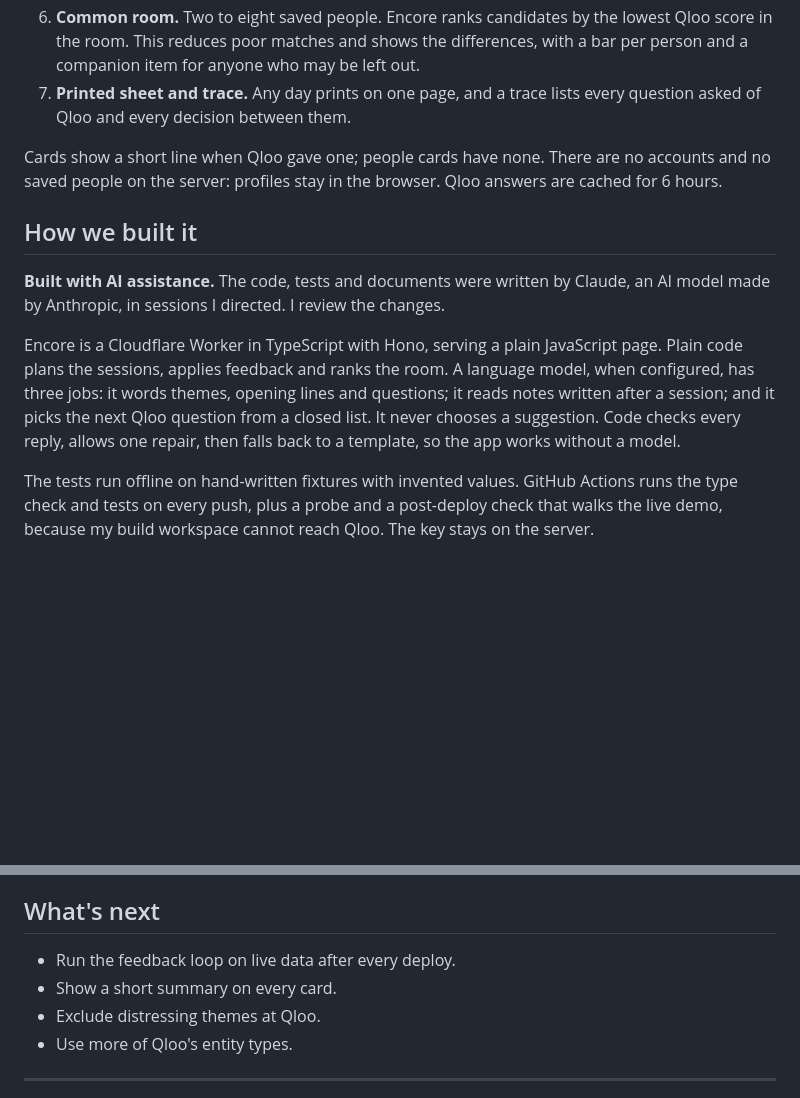
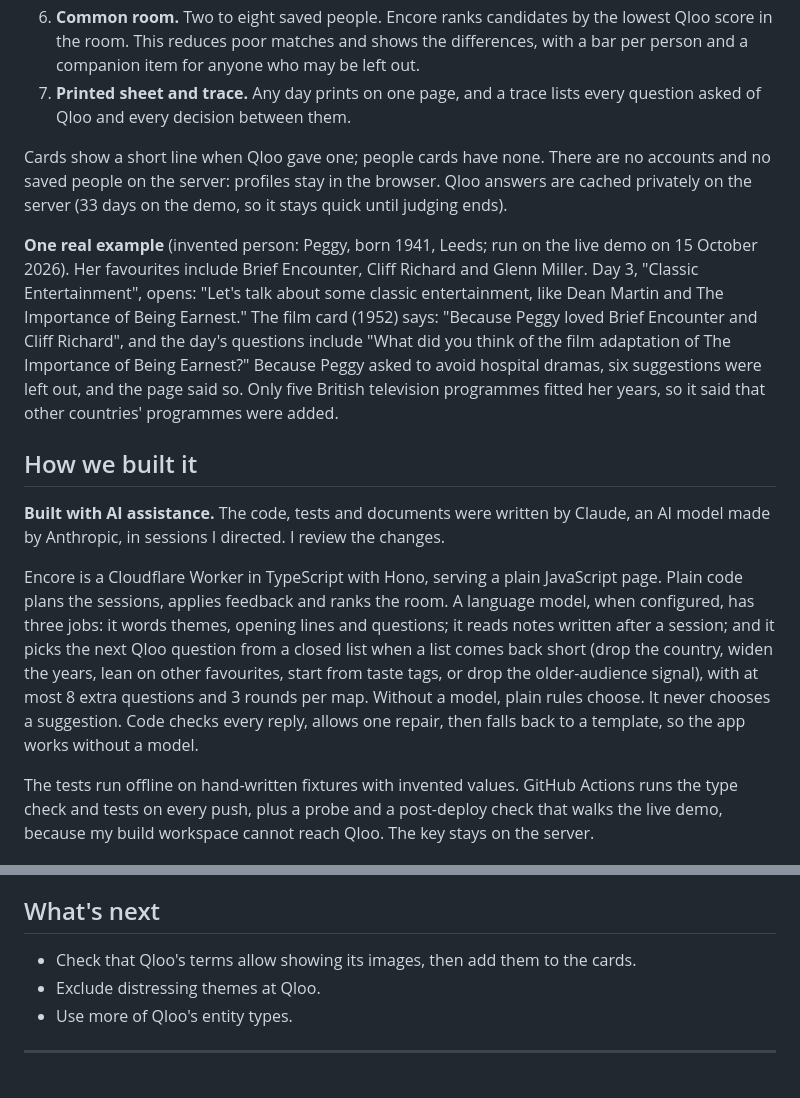
Before and after one commit to vetbyproxynico/sketch26, a Markdown page: docs/DEVPOST_FORM.md, 2 parts joined by grey strips. Drawn GitHub-style; blank space fills up the shorter version.

Commit message:
Devpost text: 33-day cache, agent as built, one real example, next steps
Co-Authored-By: Claude Sonnet 5.5 <noreply@anthropic.com>
Claude-Session: https://claude.ai/code/session_01WGJSL9T9XJFFaD3wC1NEcm

```diff
--- a/docs/DEVPOST_FORM.md
+++ b/docs/DEVPOST_FORM.md
@@ -46,13 +46,15 @@ Encore turns a few things an older person loved into a week of short memory sess
 6. **Common room.** Two to eight saved people. Encore ranks candidates by the lowest Qloo score in the room. This reduces poor matches and shows the differences, with a bar per person and a companion item for anyone who may be left out.
 7. **Printed sheet and trace.** Any day prints on one page, and a trace lists every question asked of Qloo and every decision between them.
 
-Cards show a short line when Qloo gave one; people cards have none. There are no accounts and no saved people on the server: profiles stay in the browser. Qloo answers are cached for 6 hours.
+Cards show a short line when Qloo gave one; people cards have none. There are no accounts and no saved people on the server: profiles stay in the browser. Qloo answers are cached privately on the server (33 days on the demo, so it stays quick until judging ends).
+
+**One real example** (invented person: Peggy, born 1941, Leeds; run on the live demo on 15 October 2026). Her favourites include Brief Encounter, Cliff Richard and Glenn Miller. Day 3, "Classic Entertainment", opens: "Let's talk about some classic entertainment, like Dean Martin and The Importance of Being Earnest." The film card (1952) says: "Because Peggy loved Brief Encounter and Cliff Richard", and the day's questions include "What did you think of the film adaptation of The Importance of Being Earnest?" Because Peggy asked to avoid hospital dramas, six suggestions were left out, and the page said so. Only five British television programmes fitted her years, so it said that other countries' programmes were added.
 
 ## How we built it
 
 **Built with AI assistance.** The code, tests and documents were written by Claude, an AI model made by Anthropic, in sessions I directed. I review the changes.
 
-Encore is a Cloudflare Worker in TypeScript with Hono, serving a plain JavaScript page. Plain code plans the sessions, applies feedback and ranks the room. A language model, when configured, has three jobs: it words themes, opening lines and questions; it reads notes written after a session; and it picks the next Qloo question from a closed list. It never chooses a suggestion. Code checks every reply, allows one repair, then falls back to a template, so the app works without a model.
+Encore is a Cloudflare Worker in TypeScript with Hono, serving a plain JavaScript page. Plain code plans the sessions, applies feedback and ranks the room. A language model, when configured, has three jobs: it words themes, opening lines and questions; it reads notes written after a session; and it picks the next Qloo question from a closed list when a list comes back short (drop the country, widen the years, lean on other favourites, start from taste tags, or drop the older-audience signal), with at most 8 extra questions and 3 rounds per map. Without a model, plain rules choose. It never chooses a suggestion. Code checks every reply, allows one repair, then falls back to a template, so the app works without a model.
 
 The tests run offline on hand-written fixtures with invented values. GitHub Actions runs the type check and tests on every push, plus a probe and a post-deploy check that walks the live demo, because my build workspace cannot reach Qloo. The key stays on the server.
 
@@ -85,8 +87,7 @@ On 10 October a probe made 130 calls for the three example people (French, Briti
 
 ## What's next
 
-- Run the feedback loop on live data after every deploy.
-- Show a short summary on every card.
+- Check that Qloo's terms allow showing its images, then add them to the cards.
 - Exclude distressing themes at Qloo.
 - Use more of Qloo's entity types.
 
```
